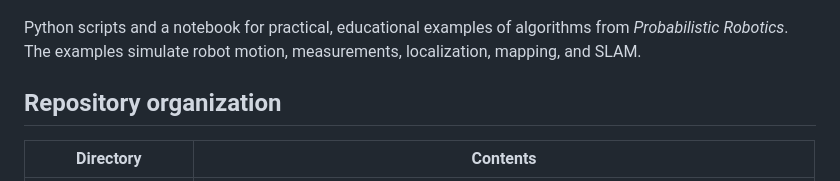
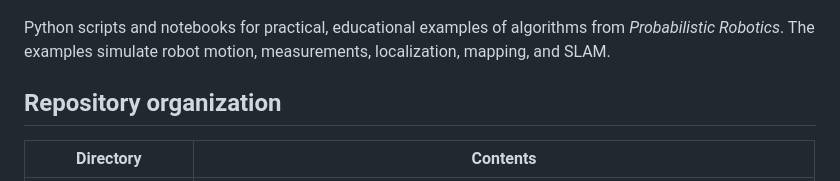
Before and after one commit to maurom3197/probabilistic-robotics-python-examples, a Markdown page: README.md, the part around the change. Drawn GitHub-style.

```diff
--- a/README.md
+++ b/README.md
@@ -9,7 +9,7 @@
   <img src=./readme_images/multi_odometry_samples.png alt="Odometry samples over multiple motion steps" width="400"/>
 </p>
 
-Python scripts and a notebook for practical, educational examples of algorithms from *Probabilistic Robotics*. The examples simulate robot motion, measurements, localization, mapping, and SLAM.
+Python scripts and notebooks for practical, educational examples of algorithms from *Probabilistic Robotics*. The examples simulate robot motion, measurements, localization, mapping, and SLAM.
 
 ## Repository organization
 
```
